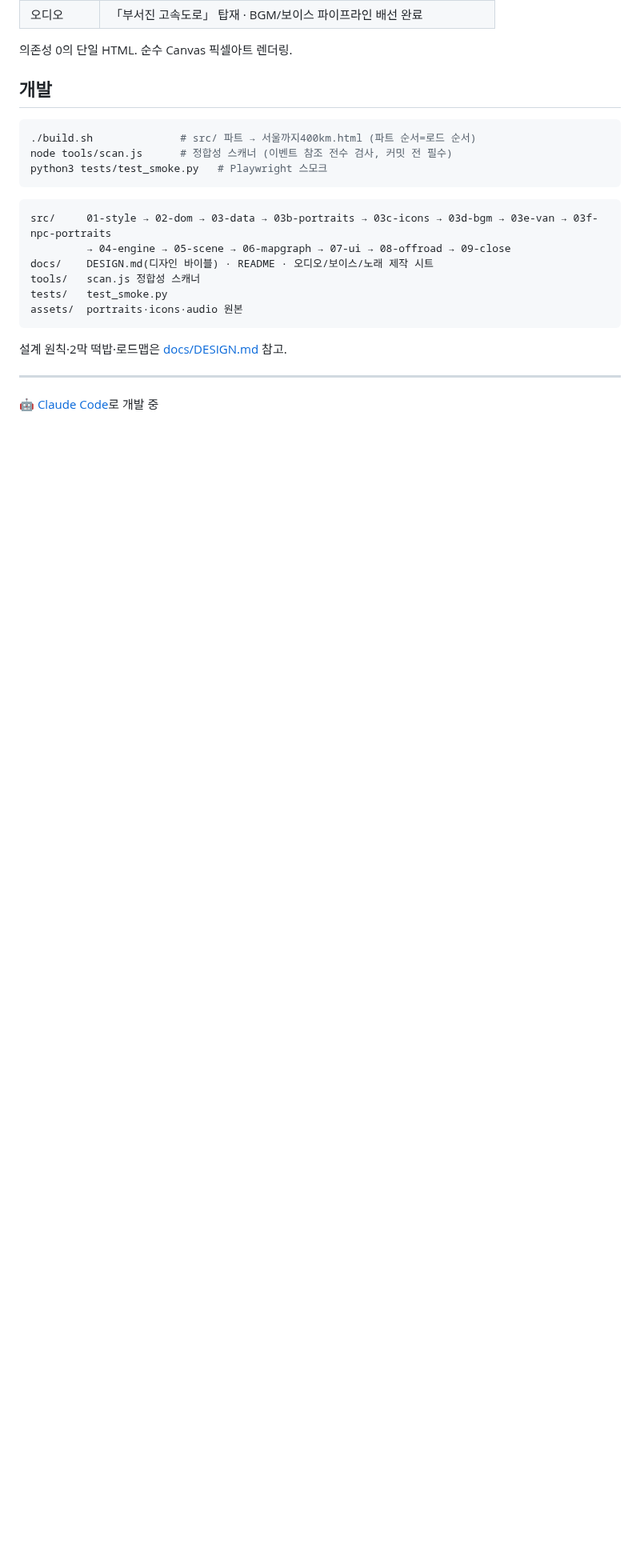
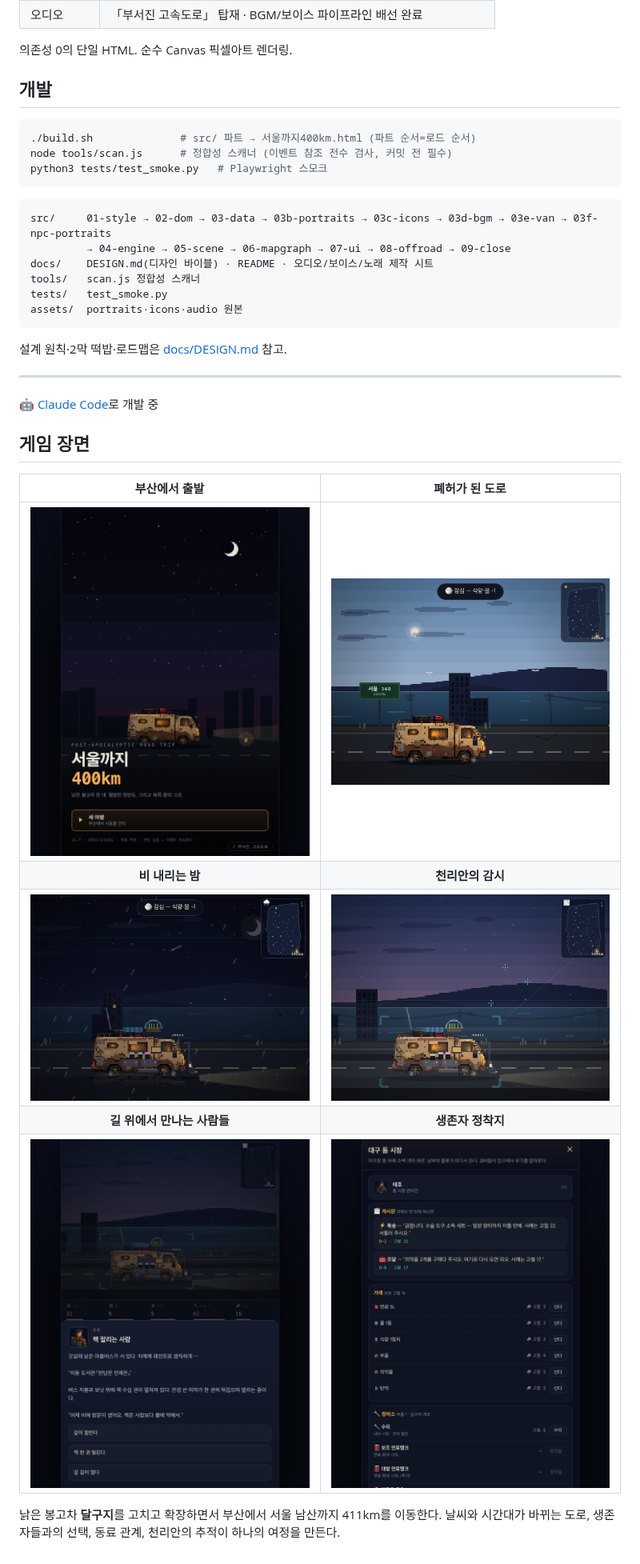
Before and after one commit to twoinabillion/caravan, a Markdown page: README.md, the part around the change. Shown at 80% size. GitHub-like rendering; pictures changed too: docs/screenshots/character-event.png (added), docs/screenshots/cheollian-fog.png (added), docs/screenshots/rain-night.png (added); blank space fills up the shorter version.

Commit message:
docs: add gameplay screenshot gallery

```diff
--- a/README.md
+++ b/README.md
@@ -49,3 +49,15 @@ assets/  portraits·icons·audio 원본
 ---
 
 🤖 [Claude Code](https://claude.com/claude-code)로 개발 중
+
+## 게임 장면
+
+| 부산에서 출발 | 폐허가 된 도로 |
+|:---:|:---:|
+| <img src="docs/screenshots/title.png" alt="서울까지 400km 타이틀" width="360"> | <img src="docs/screenshots/road-day.png" alt="달구지의 주간 도로 주행" width="360"> |
+| **비 내리는 밤** | **천리안의 감시** |
+| <img src="docs/screenshots/rain-night.png" alt="비 내리는 야간 주행" width="360"> | <img src="docs/screenshots/cheollian-fog.png" alt="안개 속 천리안 감시" width="360"> |
+| **길 위에서 만나는 사람들** | **생존자 정착지** |
+| <img src="docs/screenshots/character-event.png" alt="한별과 이동 도서관 이벤트" width="360"> | <img src="docs/screenshots/settlement.png" alt="생존자 정착지 화면" width="360"> |
+
+낡은 봉고차 **달구지**를 고치고 확장하면서 부산에서 서울 남산까지 411km를 이동한다. 날씨와 시간대가 바뀌는 도로, 생존자들과의 선택, 동료 관계, 천리안의 추적이 하나의 여정을 만든다.
```
